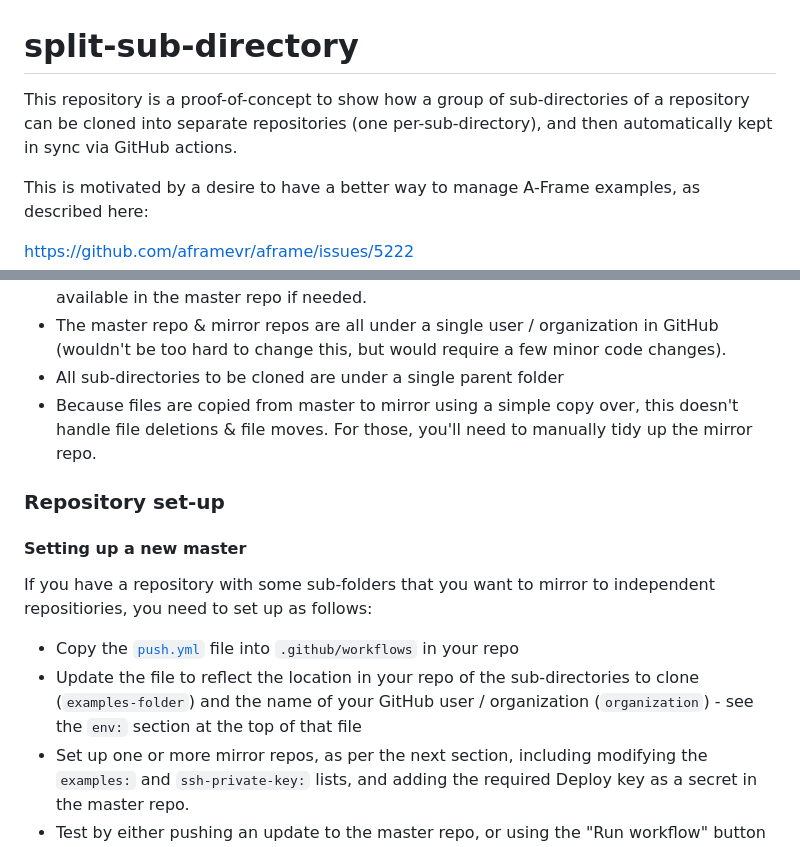
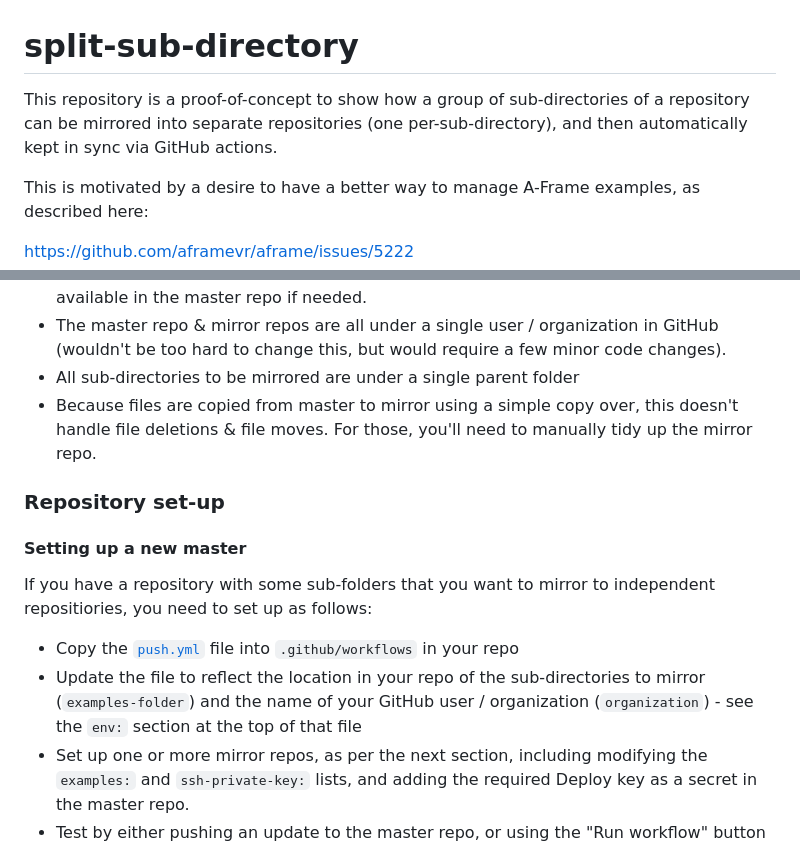
Before and after one commit to diarmidmackenzie/split-sub-directory, a Markdown page: README.md, 2 parts joined by grey strips. GitHub-like rendering.

Commit message:
Standardize terminology: mirrored, not cloned.

```diff
--- a/README.md
+++ b/README.md
@@ -2,7 +2,7 @@
 
 
 
-This repository is a proof-of-concept to show how a group of sub-directories of a repository can be cloned into separate repositories (one per-sub-directory), and then automatically kept in sync via GitHub actions.
+This repository is a proof-of-concept to show how a group of sub-directories of a repository can be mirrored into separate repositories (one per-sub-directory), and then automatically kept in sync via GitHub actions.
 
 
 
@@ -31,7 +31,7 @@ Assumptions / Limitations
 - Changes are always made in the master repo.  Any changes made in the mirror repo are liable to being overwritten by changes to the master repo.
 - There's no need to have a complete version history (check-in comments etc.) in the mirror repos.  Just having code up-to-date is enough.  Check-in comments are always available in the master repo if needed.
 - The master repo & mirror repos are all under a single user / organization in GitHub (wouldn't be too hard to change this, but would require a few minor code changes).
-- All sub-directories to be cloned are under a single parent folder
+- All sub-directories to be mirrored are under a single parent folder
 - Because files are copied from master to mirror using a simple copy over, this doesn't handle file deletions & file moves.  For those, you'll need to manually tidy up the mirror repo.
 
 
@@ -43,7 +43,7 @@ Assumptions / Limitations
 If you have a repository with some sub-folders that you want to mirror to independent repositiories, you need to set up as follows:
 
 - Copy the [`push.yml`](https://github.com/diarmidmackenzie/split-sub-directory/blob/main/.github/workflows/push.yml) file into `.github/workflows` in your repo
-- Update the file to reflect the location in your repo of the sub-directories to clone (`examples-folder`) and the name of your GitHub user / organization (`organization`) - see the `env:` section at the top of that file
+- Update the file to reflect the location in your repo of the sub-directories to mirror (`examples-folder`) and the name of your GitHub user / organization (`organization`) - see the `env:` section at the top of that file
 - Set up one or more mirror repos, as per the next section, including modifying the `examples:` and `ssh-private-key:` lists, and adding the required Deploy key as a secret in the master repo.
 - Test by either pushing an update to the master repo, or using the "Run workflow" button (see image below).  If everything is set up, you should see green checks, and you should also see the latest content replicated
 
```
